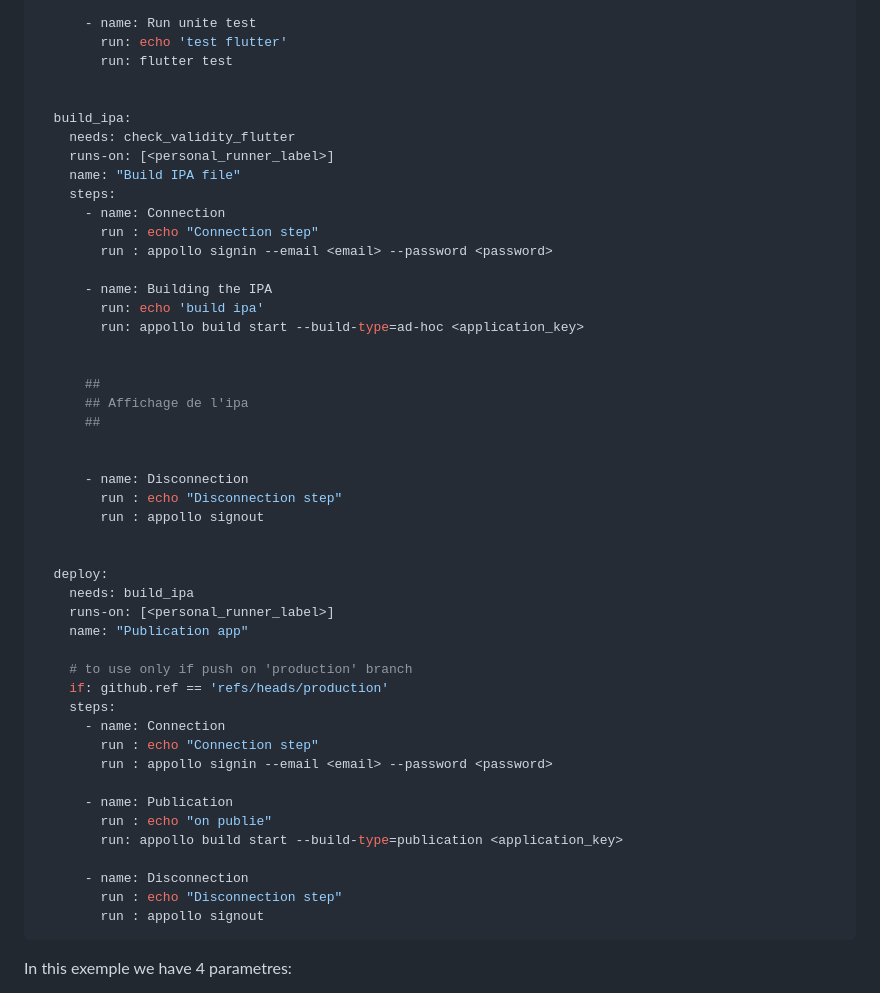
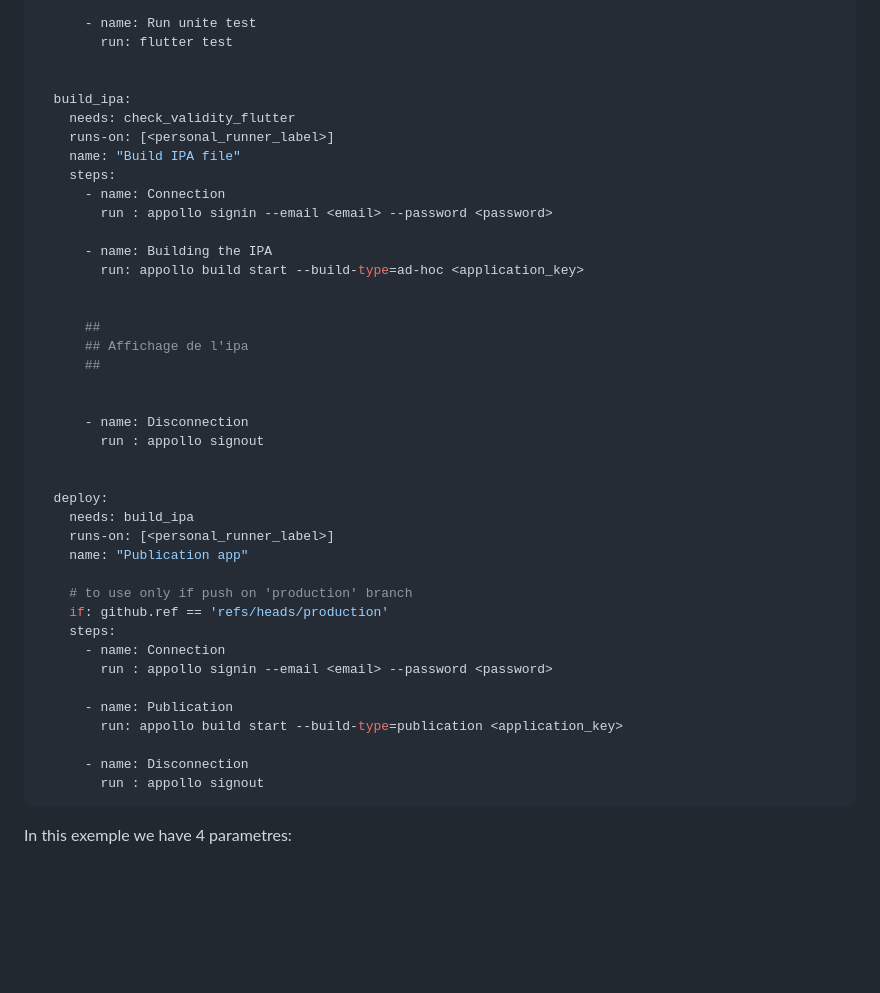
Before and after one commit to NathanSepul/flutter_ci_appollo, a Markdown page: README.md, the part around the change. GitHub-like rendering; blank space fills up the shorter version.

````diff
--- a/README.md
+++ b/README.md
@@ -46,7 +46,6 @@ jobs:
         uses: actions/checkout@v3
 
       - name: Run unite test
-        run: echo 'test flutter'
         run: flutter test
 
 
@@ -56,11 +55,9 @@ jobs:
     name: "Build IPA file"
     steps:
       - name: Connection
-        run : echo "Connection step"
         run : appollo signin --email <email> --password <password>
 
       - name: Building the IPA
-        run: echo 'build ipa'
         run: appollo build start --build-type=ad-hoc <application_key>
 
 
@@ -70,7 +67,6 @@ jobs:
 
 
       - name: Disconnection
-        run : echo "Disconnection step"
         run : appollo signout
 
 
@@ -83,15 +79,12 @@ jobs:
     if: github.ref == 'refs/heads/production'
     steps:
       - name: Connection
-        run : echo "Connection step"
         run : appollo signin --email <email> --password <password>
 
       - name: Publication
-        run : echo "on publie"
         run: appollo build start --build-type=publication <application_key>
 
       - name: Disconnection
-        run : echo "Disconnection step"
         run : appollo signout
 ```
 
````
